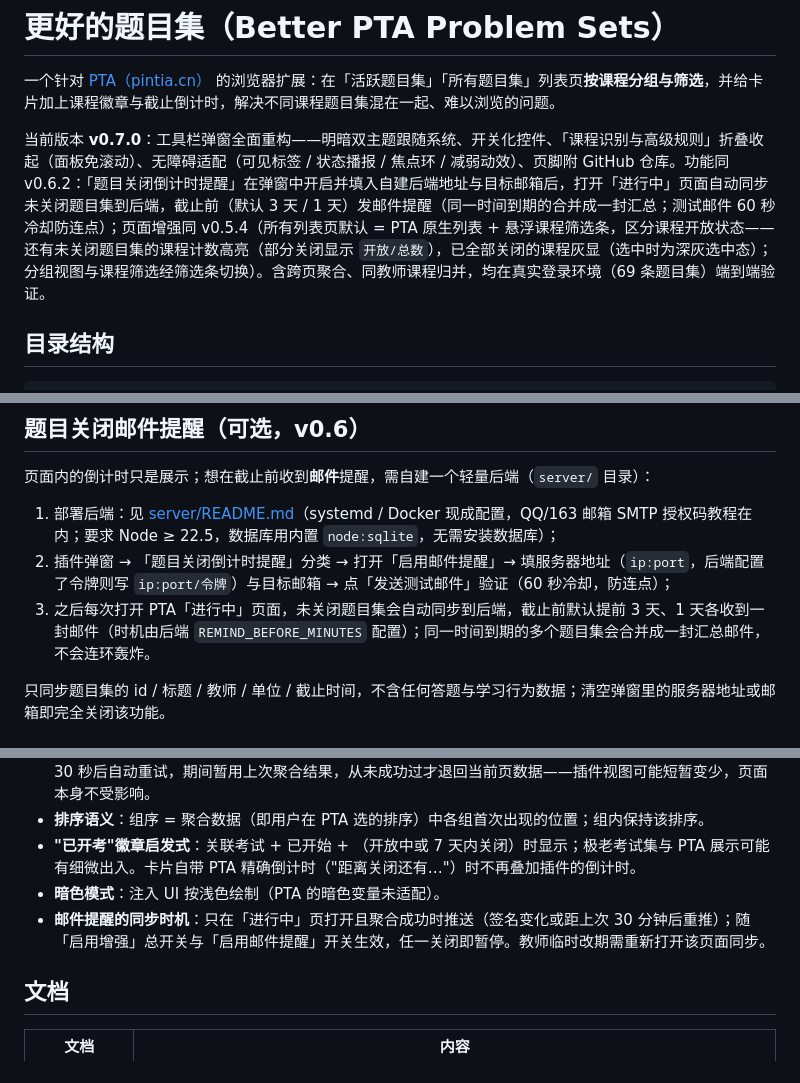
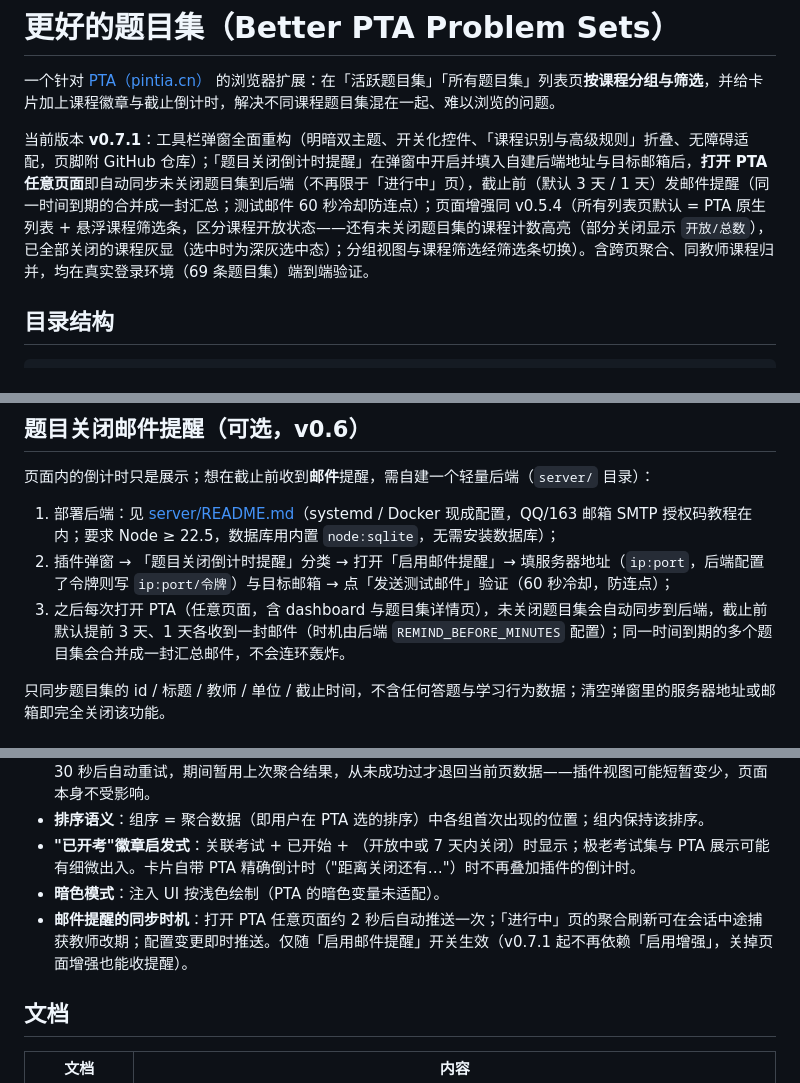
Before and after one commit to halfaradish/better-pta-problems, a Markdown page: README.md, 3 parts joined by grey strips. GitHub-like rendering.

```diff
--- a/README.md
+++ b/README.md
@@ -2,7 +2,7 @@
 
 一个针对 [PTA（pintia.cn）](https://pintia.cn) 的浏览器扩展：在「活跃题目集」「所有题目集」列表页**按课程分组与筛选**，并给卡片加上课程徽章与截止倒计时，解决不同课程题目集混在一起、难以浏览的问题。
 
-当前版本 **v0.7.0**：工具栏弹窗全面重构——明暗双主题跟随系统、开关化控件、「课程识别与高级规则」折叠收起（面板免滚动）、无障碍适配（可见标签 / 状态播报 / 焦点环 / 减弱动效）、页脚附 GitHub 仓库。功能同 v0.6.2：「题目关闭倒计时提醒」在弹窗中开启并填入自建后端地址与目标邮箱后，打开「进行中」页面自动同步未关闭题目集到后端，截止前（默认 3 天 / 1 天）发邮件提醒（同一时间到期的合并成一封汇总；测试邮件 60 秒冷却防连点）；页面增强同 v0.5.4（所有列表页默认 = PTA 原生列表 + 悬浮课程筛选条，区分课程开放状态——还有未关闭题目集的课程计数高亮（部分关闭显示 `开放/总数`），已全部关闭的课程灰显（选中时为深灰选中态）；分组视图与课程筛选经筛选条切换）。含跨页聚合、同教师课程归并，均在真实登录环境（69 条题目集）端到端验证。
+当前版本 **v0.7.1**：工具栏弹窗全面重构（明暗双主题、开关化控件、「课程识别与高级规则」折叠、无障碍适配，页脚附 GitHub 仓库）；「题目关闭倒计时提醒」在弹窗中开启并填入自建后端地址与目标邮箱后，**打开 PTA 任意页面**即自动同步未关闭题目集到后端（不再限于「进行中」页），截止前（默认 3 天 / 1 天）发邮件提醒（同一时间到期的合并成一封汇总；测试邮件 60 秒冷却防连点）；页面增强同 v0.5.4（所有列表页默认 = PTA 原生列表 + 悬浮课程筛选条，区分课程开放状态——还有未关闭题目集的课程计数高亮（部分关闭显示 `开放/总数`），已全部关闭的课程灰显（选中时为深灰选中态）；分组视图与课程筛选经筛选条切换）。含跨页聚合、同教师课程归并，均在真实登录环境（69 条题目集）端到端验证。
 
 ## 目录结构
 
@@ -38,7 +38,7 @@ better-pta-problems/
 
 1. 部署后端：见 [server/README.md](./server/README.md)（systemd / Docker 现成配置，QQ/163 邮箱 SMTP 授权码教程在内；要求 Node ≥ 22.5，数据库用内置 `node:sqlite`，无需安装数据库）；
 2. 插件弹窗 → 「题目关闭倒计时提醒」分类 → 打开「启用邮件提醒」→ 填服务器地址（`ip:port`，后端配置了令牌则写 `ip:port/令牌`）与目标邮箱 → 点「发送测试邮件」验证（60 秒冷却，防连点）；
-3. 之后每次打开 PTA「进行中」页面，未关闭题目集会自动同步到后端，截止前默认提前 3 天、1 天各收到一封邮件（时机由后端 `REMIND_BEFORE_MINUTES` 配置）；同一时间到期的多个题目集会合并成一封汇总邮件，不会连环轰炸。
+3. 之后每次打开 PTA（任意页面，含 dashboard 与题目集详情页），未关闭题目集会自动同步到后端，截止前默认提前 3 天、1 天各收到一封邮件（时机由后端 `REMIND_BEFORE_MINUTES` 配置）；同一时间到期的多个题目集会合并成一封汇总邮件，不会连环轰炸。
 
 只同步题目集的 id / 标题 / 教师 / 单位 / 截止时间，不含任何答题与学习行为数据；清空弹窗里的服务器地址或邮箱即完全关闭该功能。
 
@@ -50,7 +50,7 @@ better-pta-problems/
 - **排序语义**：组序 = 聚合数据（即用户在 PTA 选的排序）中各组首次出现的位置；组内保持该排序。
 - **"已开考"徽章启发式**：关联考试 + 已开始 + （开放中或 7 天内关闭）时显示；极老考试集与 PTA 展示可能有细微出入。卡片自带 PTA 精确倒计时（"距离关闭还有…"）时不再叠加插件的倒计时。
 - **暗色模式**：注入 UI 按浅色绘制（PTA 的暗色变量未适配）。
-- **邮件提醒的同步时机**：只在「进行中」页打开且聚合成功时推送（签名变化或距上次 30 分钟后重推）；随「启用增强」总开关与「启用邮件提醒」开关生效，任一关闭即暂停。教师临时改期需重新打开该页面同步。
+- **邮件提醒的同步时机**：打开 PTA 任意页面约 2 秒后自动推送一次；「进行中」页的聚合刷新可在会话中途捕获教师改期；配置变更即时推送。仅随「启用邮件提醒」开关生效（v0.7.1 起不再依赖「启用增强」，关掉页面增强也能收提醒）。
 
 ## 文档
 
```
Also changed, not shown: docs/核心结论.md (+6 -4 lines), docs/路线图.md (+1 -0 lines).
